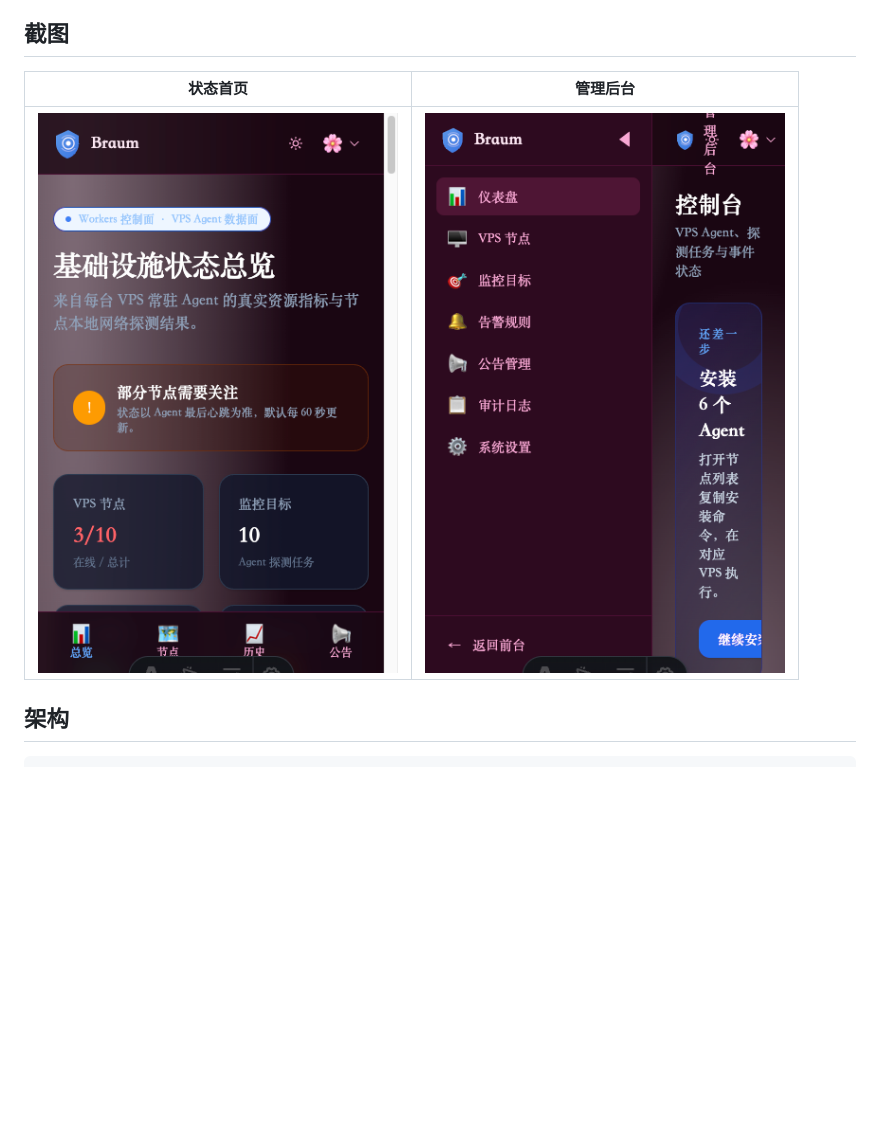
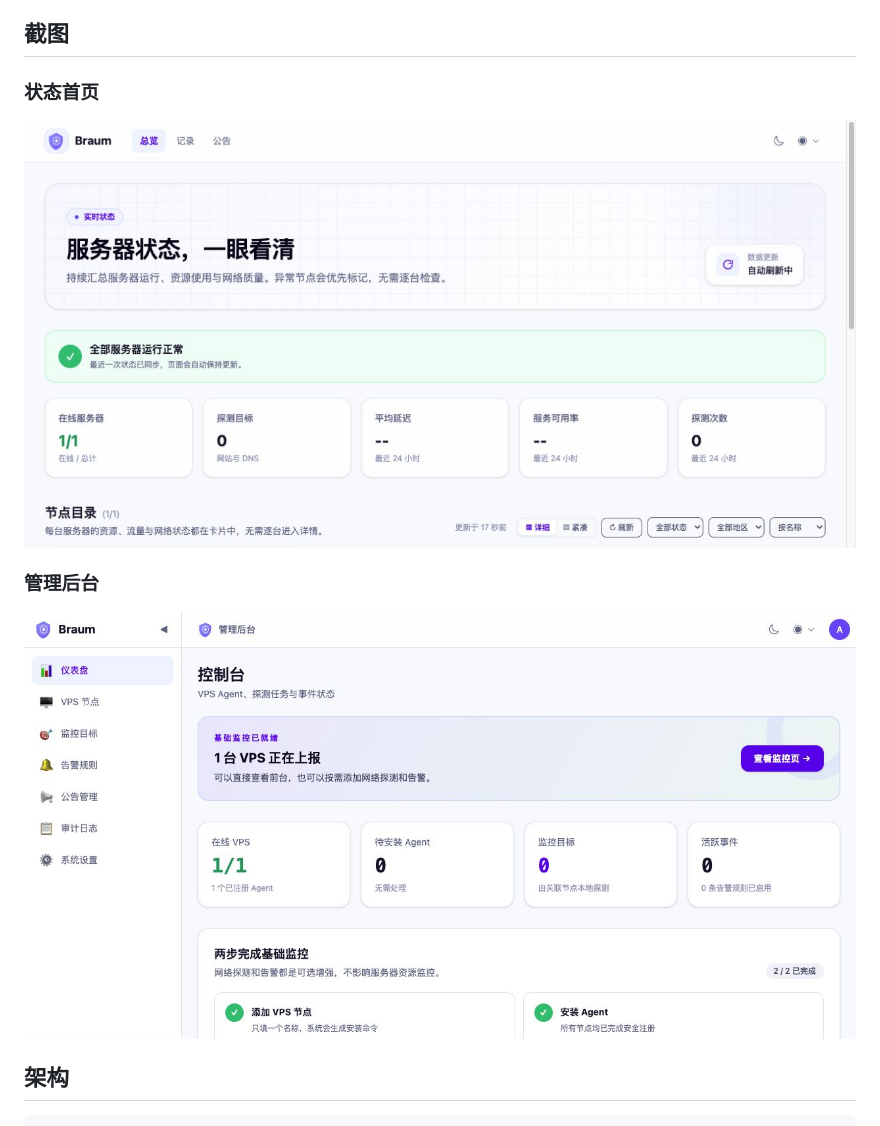
Before and after one commit to elite-silab/braum-probe, a Markdown page: README.md, the part around the change. Rendered like a GitHub page; pictures changed too: docs/screenshots/admin-dashboard.png, docs/screenshots/dashboard.png; blank space fills up the shorter version.

Commit message:
docs: refresh readme screenshots

```diff
--- a/README.md
+++ b/README.md
@@ -41,9 +41,13 @@
 
 ## 截图
 
-| 状态首页 | 管理后台 |
-|:---:|:---:|
-| ![Braum 状态总览](docs/screenshots/dashboard.png) | ![Braum 管理后台](docs/screenshots/admin-dashboard.png) |
+### 状态首页
+
+![Braum 状态首页](docs/screenshots/dashboard.png)
+
+### 管理后台
+
+![Braum 管理后台](docs/screenshots/admin-dashboard.png)
 
 ## 架构
 
```
